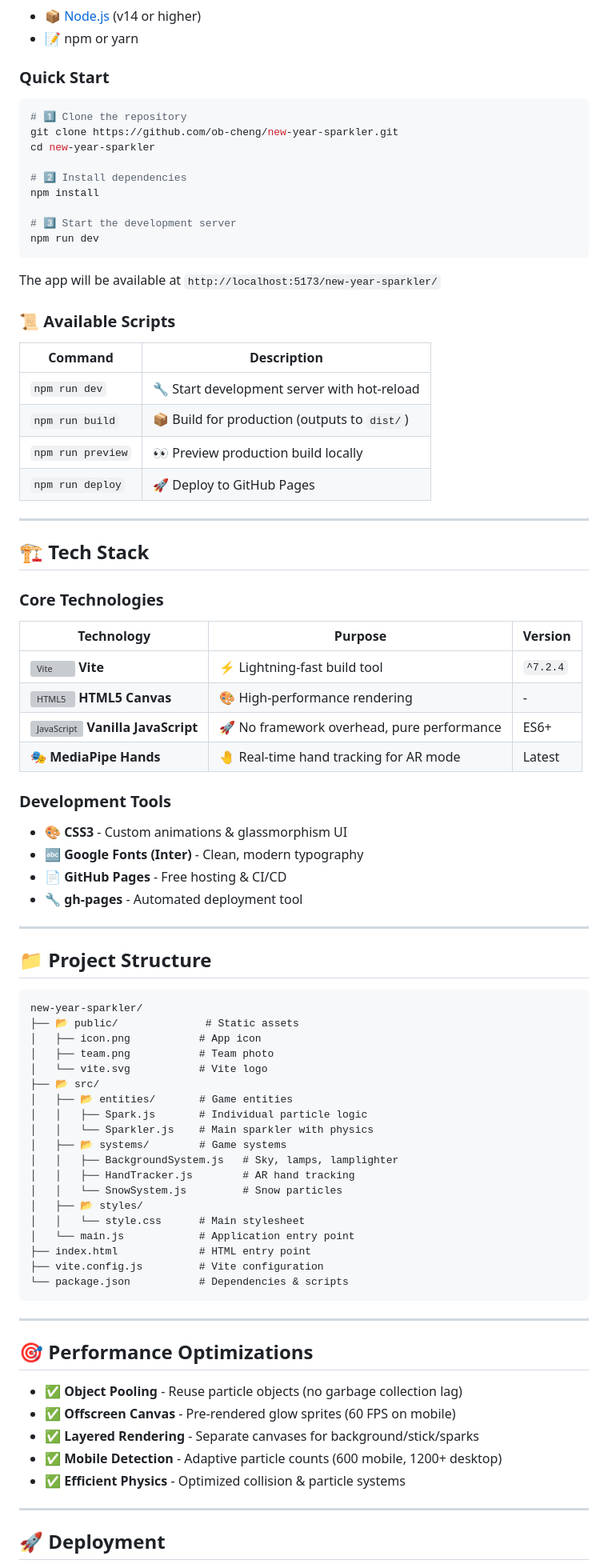
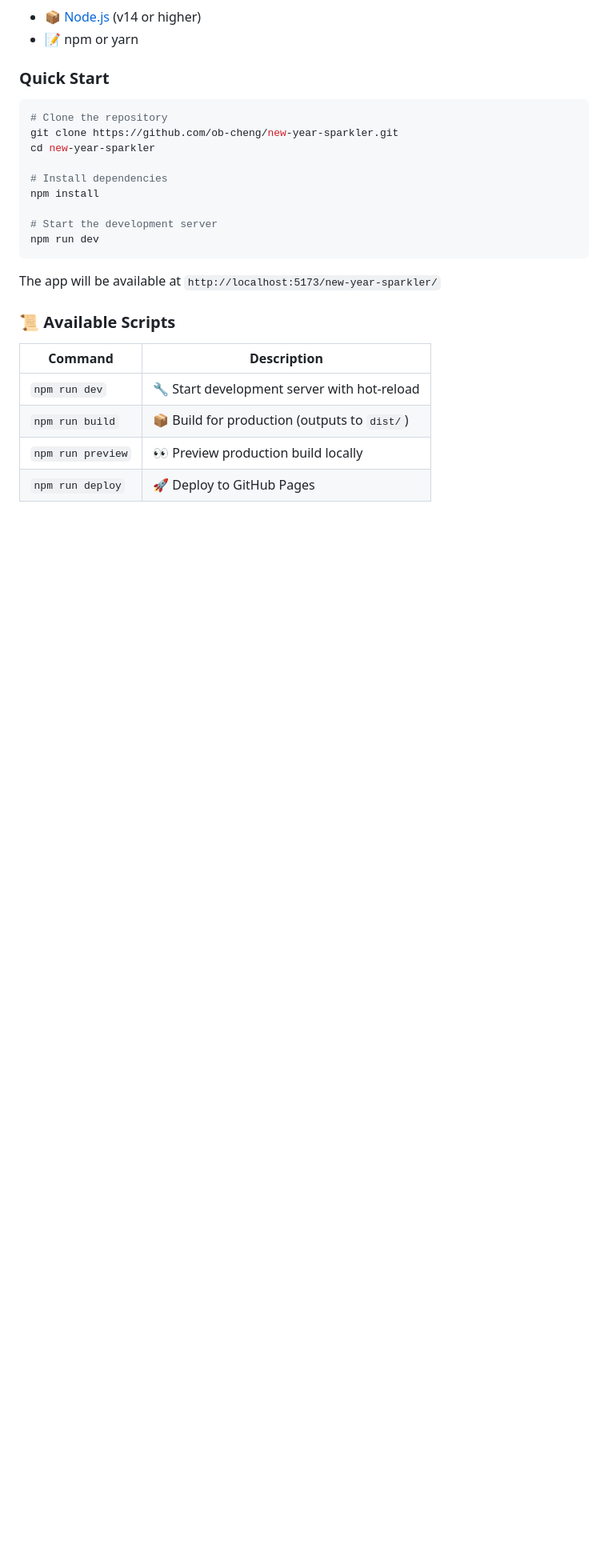
Before and after one commit to ob-cheng/new-year-sparkler, a Markdown page: README.md, the part around one of its changes. Shown at 80% size. GitHub-like rendering; blank space fills up the shorter version; grey boxes are pictures that could not be loaded.

````diff
--- a/README.md
+++ b/README.md
@@ -78,14 +64,14 @@ Instructions available in:
 ### Quick Start
 
 ```bash
-# 1️⃣ Clone the repository
+# Clone the repository
 git clone https://github.com/ob-cheng/new-year-sparkler.git
 cd new-year-sparkler
 
-# 2️⃣ Install dependencies
+# Install dependencies
 npm install
 
-# 3️⃣ Start the development server
+# Start the development server
 npm run dev
 ```
 
@@ -99,64 +85,3 @@ The app will be available at `http://localhost:5173/new-year-sparkler/`
 | `npm run build` | 📦 Build for production (outputs to `dist/`) |
 | `npm run preview` | 👀 Preview production build locally |
 | `npm run deploy` | 🚀 Deploy to GitHub Pages |
-
----
-
-## 🏗️ Tech Stack
-
-### Core Technologies
-
-| Technology | Purpose | Version |
-|------------|---------|---------|
-| <img src="https://vitejs.dev/logo.svg" width="16" alt="Vite"> **Vite** | ⚡ Lightning-fast build tool | `^7.2.4` |
-| <img src="https://upload.wikimedia.org/wikipedia/commons/6/61/HTML5_logo_and_wordmark.svg" width="16" alt="HTML5"> **HTML5 Canvas** | 🎨 High-performance rendering | - |
-| <img src="https://upload.wikimedia.org/wikipedia/commons/9/99/Unofficial_JavaScript_logo_2.svg" width="16" alt="JavaScript"> **Vanilla JavaScript** | 🚀 No framework overhead, pure performance | ES6+ |
-| 🎭 **MediaPipe Hands** | 🤚 Real-time hand tracking for AR mode | Latest |
-
-### Development Tools
-
-- 🎨 **CSS3** - Custom animations & glassmorphism UI
-- 🔤 **Google Fonts (Inter)** - Clean, modern typography
-- 📄 **GitHub Pages** - Free hosting & CI/CD
-- 🔧 **gh-pages** - Automated deployment tool
-
----
-
-## 📁 Project Structure
-
-```
-new-year-sparkler/
-├── 📂 public/              # Static assets
-│   ├── icon.png           # App icon
-│   ├── team.png           # Team photo
-│   └── vite.svg           # Vite logo
-├── 📂 src/
-│   ├── 📂 entities/       # Game entities
-│   │   ├── Spark.js       # Individual particle logic
-│   │   └── Sparkler.js    # Main sparkler with physics
-│   ├── 📂 systems/        # Game systems
-│   │   ├── BackgroundSystem.js   # Sky, lamps, lamplighter
-│   │   ├── HandTracker.js        # AR hand tracking
-│   │   └── SnowSystem.js         # Snow particles
-│   ├── 📂 styles/
-│   │   └── style.css      # Main stylesheet
-│   └── main.js            # Application entry point
-├── index.html             # HTML entry point
-├── vite.config.js         # Vite configuration
-└── package.json           # Dependencies & scripts
-```
-
----
-
-## 🎯 Performance Optimizations
-
-- ✅ **Object Pooling** - Reuse particle objects (no garbage collection lag)
-- ✅ **Offscreen Canvas** - Pre-rendered glow sprites (60 FPS on mobile)
-- ✅ **Layered Rendering** - Separate canvases for background/stick/sparks
-- ✅ **Mobile Detection** - Adaptive particle counts (600 mobile, 1200+ desktop)
-- ✅ **Efficient Physics** - Optimized collision & particle systems
-
----
-
-## 🚀 Deployment
-
````
Also changed, not shown: other parts of README.md (+1 -45 lines).
